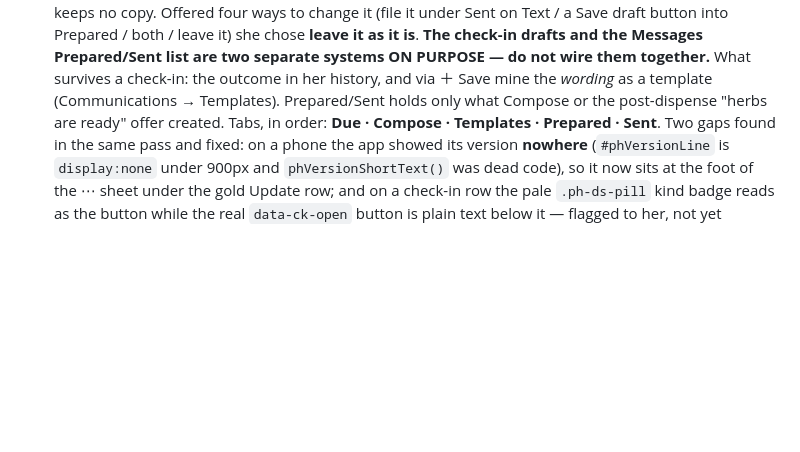
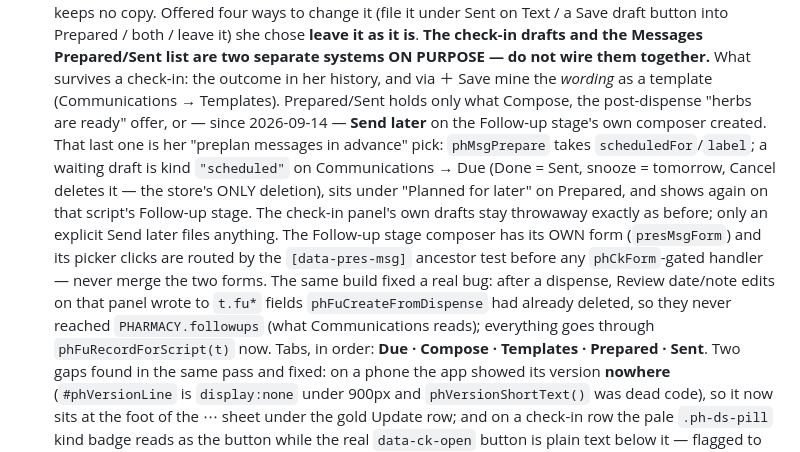
Before and after one commit to b00k33/lcm-pharmacy, a Markdown page: CLAUDE.md, the part around the change. Rendered like a GitHub page; blank space fills up the shorter version.

Commit message:
CLAUDE.md: note the Follow-up stage composer, planned drafts and the record fix
Co-Authored-By: Claude Fable 5.1 <noreply@anthropic.com>

```diff
--- a/CLAUDE.md
+++ b/CLAUDE.md
@@ -506,7 +506,19 @@ update STYLE-LCM.md to match so future builds don't undo it.
   the Messages Prepared/Sent list are two separate systems ON PURPOSE — do not wire them
   together.** What survives a check-in: the outcome in her history, and via ＋ Save mine
   the *wording* as a template (Communications → Templates). Prepared/Sent holds only what
-  Compose or the post-dispense "herbs are ready" offer created. Tabs, in order:
+  Compose, the post-dispense "herbs are ready" offer, or — since 2026-09-14 — **Send
+  later** on the Follow-up stage's own composer created. That last one is her "preplan
+  messages in advance" pick: `phMsgPrepare` takes `scheduledFor`/`label`; a waiting draft
+  is kind `"scheduled"` on Communications → Due (Done = Sent, snooze = tomorrow, Cancel
+  deletes it — the store's ONLY deletion), sits under "Planned for later" on Prepared, and
+  shows again on that script's Follow-up stage. The check-in panel's own drafts stay
+  throwaway exactly as before; only an explicit Send later files anything. The Follow-up
+  stage composer has its OWN form (`presMsgForm`) and its picker clicks are routed by the
+  `[data-pres-msg]` ancestor test before any `phCkForm`-gated handler — never merge the
+  two forms. The same build fixed a real bug: after a dispense, Review date/note edits on
+  that panel wrote to `t.fu*` fields `phFuCreateFromDispense` had already deleted, so they
+  never reached `PHARMACY.followups` (what Communications reads); everything goes through
+  `phFuRecordForScript(t)` now. Tabs, in order:
   **Due · Compose · Templates · Prepared · Sent**.
   Two gaps found in the same pass and fixed: on a phone the app showed its version
   **nowhere** (`#phVersionLine` is `display:none` under 900px and `phVersionShortText()`
```
